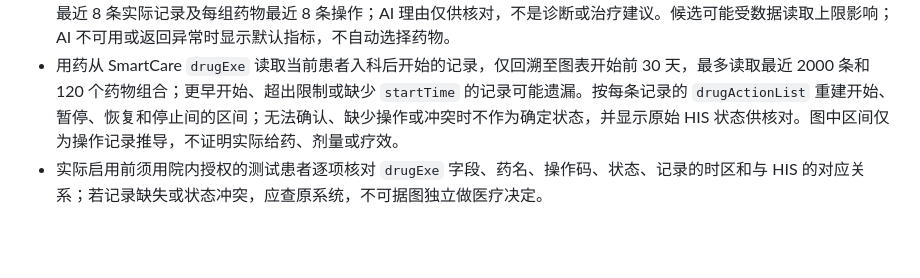
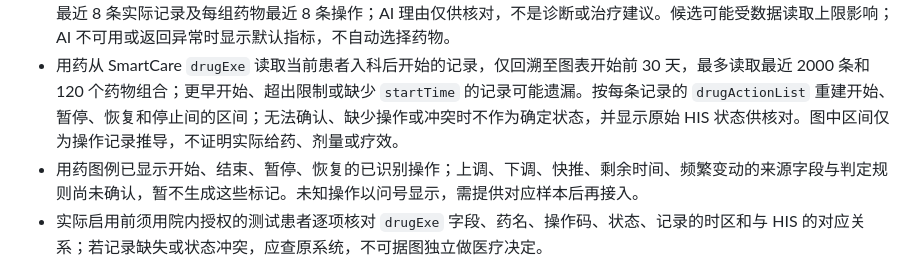
Before and after one commit to QS1314520ZHOU/patient_card, a Markdown page: docs/AI交班部署说明.md, the part around the change. Drawn GitHub-style; blank space fills up the shorter version.

Commit message:
Revise AI交班部署说明.md for clarity
Updated deployment instructions for AI handover, clarifying data selection and drug administration processes.

```diff
--- a/docs/AI交班部署说明.md
+++ b/docs/AI交班部署说明.md
@@ -48,6 +48,7 @@ handover:
 - 图表时间范围为当前时刻之前 24 小时，与固定交班时段不同。生命体征按各指标独立纵轴显示，超过两小时的记录间不连线；检验及当天累计出入量只显示原始记录点。检验依 `hisPid` 匹配本次住院，按审核时间显示，当前仅映射血小板、总胆红素、肌酐和乳酸；当日累计出入量单位 mL，不计算时段总量。
 - AI 仅从有记录的候选中选择最多 6 项指标和 6 组药物，输入包含诊断、最近最多 6 份病程（每份前 1800 字）、各指标最近 8 条实际记录及每组药物最近 8 条操作；AI 理由仅供核对，不是诊断或治疗建议。候选可能受数据读取上限影响；AI 不可用或返回异常时显示默认指标，不自动选择药物。
 - 用药从 SmartCare `drugExe` 读取当前患者入科后开始的记录，仅回溯至图表开始前 30 天，最多读取最近 2000 条和 120 个药物组合；更早开始、超出限制或缺少 `startTime` 的记录可能遗漏。按每条记录的 `drugActionList` 重建开始、暂停、恢复和停止间的区间；无法确认、缺少操作或冲突时不作为确定状态，并显示原始 HIS 状态供核对。图中区间仅为操作记录推导，不证明实际给药、剂量或疗效。
+- 用药图例已显示开始、结束、暂停、恢复的已识别操作；上调、下调、快推、剩余时间、频繁变动的来源字段与判定规则尚未确认，暂不生成这些标记。未知操作以问号显示，需提供对应样本后再接入。
 - 实际启用前须用院内授权的测试患者逐项核对 `drugExe` 字段、药名、操作码、状态、记录的时区和与 HIS 的对应关系；若记录缺失或状态冲突，应查原系统，不可据图独立做医疗决定。
 
 ## 上线前验证
```
